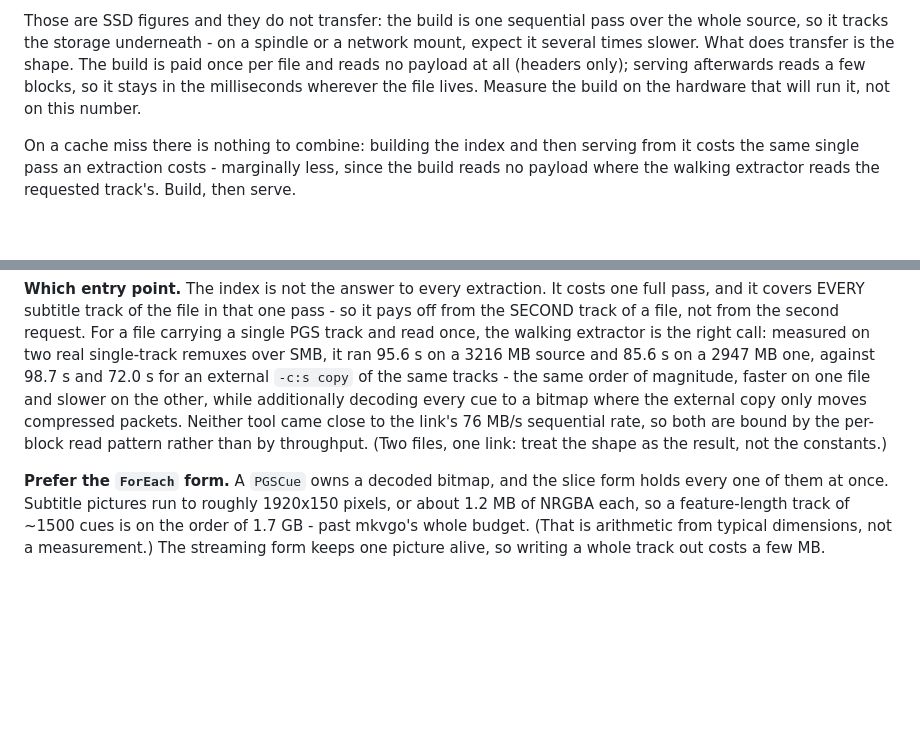
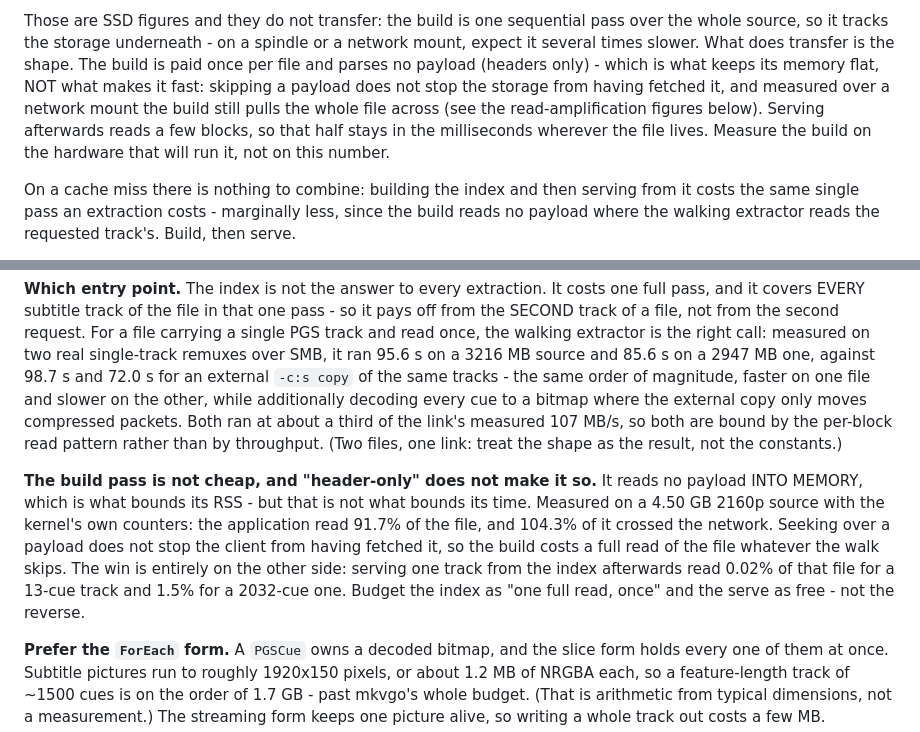
Before and after one commit to gravity-zero/mkvgo, a Markdown page: docs/library.md, 2 parts joined by grey strips. GitHub-like rendering; blank space fills up the shorter version.

Commit message:
docs: correct the subtitle index cost - a header-only walk still reads the whole file

```diff
--- a/docs/library.md
+++ b/docs/library.md
@@ -970,10 +970,13 @@ walking extractor - byte-identical output either way.
 Those are SSD figures and they do not transfer: the build is one sequential pass
 over the whole source, so it tracks the storage underneath - on a spindle or a
 network mount, expect it several times slower. What does transfer is the shape.
-The build is paid once per file and reads no payload at all (headers only);
-serving afterwards reads a few blocks, so it stays in the milliseconds wherever
-the file lives. Measure the build on the hardware that will run it, not on this
-number.
+The build is paid once per file and parses no payload (headers only) - which is
+what keeps its memory flat, NOT what makes it fast: skipping a payload does not
+stop the storage from having fetched it, and measured over a network mount the
+build still pulls the whole file across (see the read-amplification figures
+below). Serving afterwards reads a few blocks, so that half stays in the
+milliseconds wherever the file lives. Measure the build on the hardware that
+will run it, not on this number.
 
 On a cache miss there is nothing to combine: building the index and then serving
 from it costs the same single pass an extraction costs - marginally less, since
@@ -1028,10 +1031,20 @@ right call: measured on two real single-track remuxes over SMB, it ran 95.6 s on
 a 3216 MB source and 85.6 s on a 2947 MB one, against 98.7 s and 72.0 s for an
 external `-c:s copy` of the same tracks - the same order of magnitude, faster on
 one file and slower on the other, while additionally decoding every cue to a
-bitmap where the external copy only moves compressed packets. Neither tool came
-close to the link's 76 MB/s sequential rate, so both are bound by the per-block
-read pattern rather than by throughput. (Two files, one link: treat the shape as
-the result, not the constants.)
+bitmap where the external copy only moves compressed packets. Both ran at about
+a third of the link's measured 107 MB/s, so both are bound by the per-block read
+pattern rather than by throughput. (Two files, one link: treat the shape as the
+result, not the constants.)
+
+**The build pass is not cheap, and "header-only" does not make it so.** It reads
+no payload INTO MEMORY, which is what bounds its RSS - but that is not what
+bounds its time. Measured on a 4.50 GB 2160p source with the kernel's own
+counters: the application read 91.7% of the file, and 104.3% of it crossed the
+network. Seeking over a payload does not stop the client from having fetched it,
+so the build costs a full read of the file whatever the walk skips. The win is
+entirely on the other side: serving one track from the index afterwards read
+0.02% of that file for a 13-cue track and 1.5% for a 2032-cue one. Budget the
+index as "one full read, once" and the serve as free - not the reverse.
 
 **Prefer the `ForEach` form.** A `PGSCue` owns a decoded bitmap, and the slice
 form holds every one of them at once. Subtitle pictures run to roughly 1920x150
```
